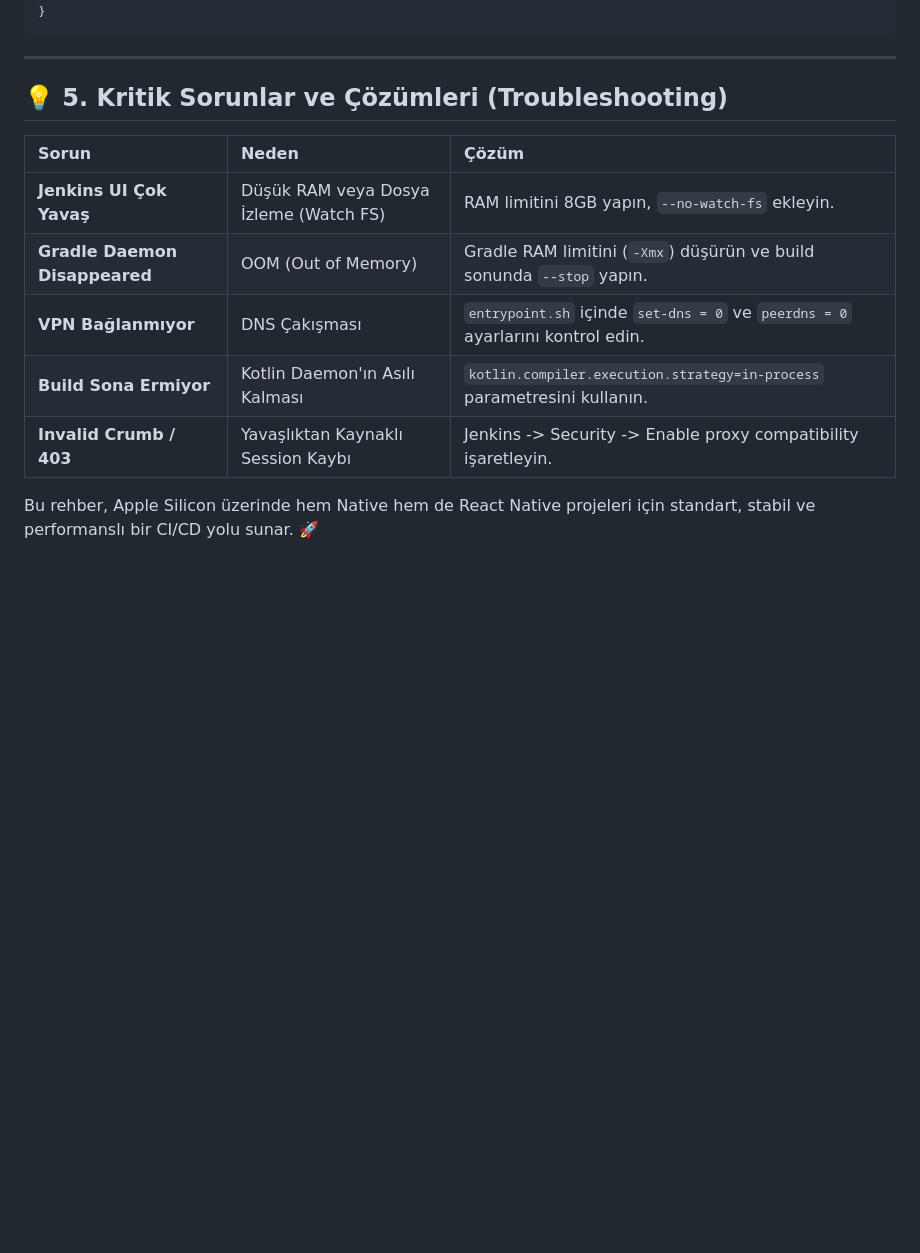
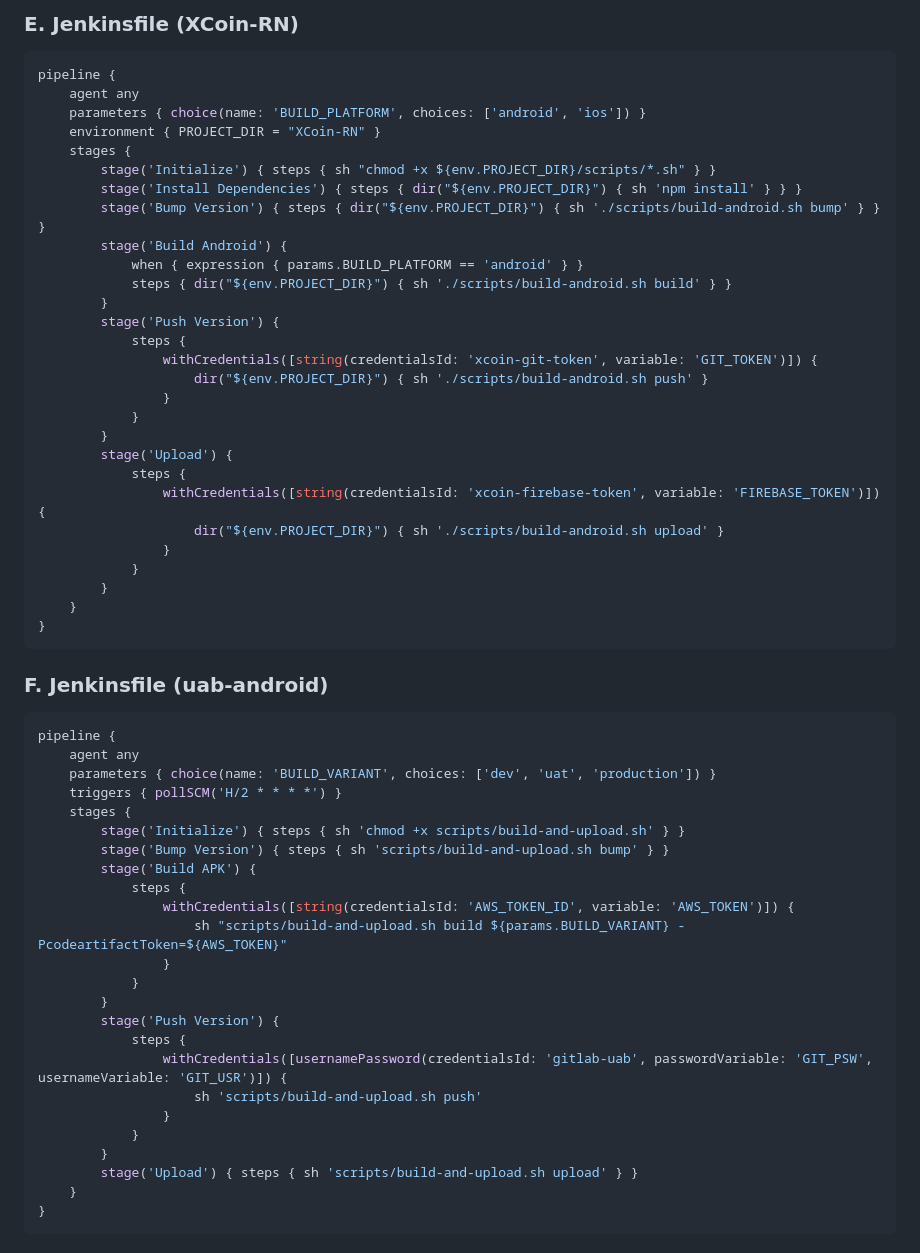
Before and after one commit to Definex-Mobile/XCoin-RN, a Markdown page: JENKINS_APPLE_SILICON_GUIDE.md, the part around one of its changes. Drawn GitHub-style; blank space fills up the shorter version.

````diff
--- a/JENKINS_APPLE_SILICON_GUIDE.md
+++ b/JENKINS_APPLE_SILICON_GUIDE.md
@@ -210,16 +242,61 @@ build_apk() {
+### E. Jenkinsfile (XCoin-RN)
+
+```groovy
+pipeline {
+    agent any
+    parameters { choice(name: 'BUILD_PLATFORM', choices: ['android', 'ios']) }
+    environment { PROJECT_DIR = "XCoin-RN" }
+    stages {
+        stage('Initialize') { steps { sh "chmod +x ${env.PROJECT_DIR}/scripts/*.sh" } }
+        stage('Install Dependencies') { steps { dir("${env.PROJECT_DIR}") { sh 'npm install' } } }
+        stage('Bump Version') { steps { dir("${env.PROJECT_DIR}") { sh './scripts/build-android.sh bump' } } }
+        stage('Build Android') {
+            when { expression { params.BUILD_PLATFORM == 'android' } }
+            steps { dir("${env.PROJECT_DIR}") { sh './scripts/build-android.sh build' } }
+        }
+        stage('Push Version') {
+            steps {
+                withCredentials([string(credentialsId: 'xcoin-git-token', variable: 'GIT_TOKEN')]) {
+                    dir("${env.PROJECT_DIR}") { sh './scripts/build-android.sh push' }
+                }
+            }
+        }
+        stage('Upload') {
+            steps {
+                withCredentials([string(credentialsId: 'xcoin-firebase-token', variable: 'FIREBASE_TOKEN')]) {
+                    dir("${env.PROJECT_DIR}") { sh './scripts/build-android.sh upload' }
+                }
+            }
+        }
+    }
 }
 ```
 
----
+### F. Jenkinsfile (uab-android)
 
-## 💡 5. Kritik Sorunlar ve Çözümleri (Troubleshooting)
-
-| Sorun                         | Neden                                  | Çözüm                                                                          |
-| :---------------------------- | :------------------------------------- | :----------------------------------------------------------------------------- |
-| **Jenkins UI Çok Yavaş**      | Düşük RAM veya Dosya İzleme (Watch FS) | RAM limitini 8GB yapın, `--no-watch-fs` ekleyin.                               |
-| **Gradle Daemon Disappeared** | OOM (Out of Memory)                    | Gradle RAM limitini (`-Xmx`) düşürün ve build sonunda `--stop` yapın.          |
-| **VPN Bağlanmıyor**           | DNS Çakışması                          | `entrypoint.sh` içinde `set-dns = 0` ve `peerdns = 0` ayarlarını kontrol edin. |
-| **Build Sona Ermiyor**        | Kotlin Daemon'ın Asılı Kalması         | `kotlin.compiler.execution.strategy=in-process` parametresini kullanın.        |
-| **Invalid Crumb / 403**       | Yavaşlıktan Kaynaklı Session Kaybı     | Jenkins -> Security -> Enable proxy compatibility işaretleyin.                 |
-
-Bu rehber, Apple Silicon üzerinde hem Native hem de React Native projeleri için standart, stabil ve performanslı bir CI/CD yolu sunar. 🚀
+```groovy
+pipeline {
+    agent any
+    parameters { choice(name: 'BUILD_VARIANT', choices: ['dev', 'uat', 'production']) }
+    triggers { pollSCM('H/2 * * * *') }
+    stages {
+        stage('Initialize') { steps { sh 'chmod +x scripts/build-and-upload.sh' } }
+        stage('Bump Version') { steps { sh 'scripts/build-and-upload.sh bump' } }
+        stage('Build APK') {
+            steps {
+                withCredentials([string(credentialsId: 'AWS_TOKEN_ID', variable: 'AWS_TOKEN')]) {
+                    sh "scripts/build-and-upload.sh build ${params.BUILD_VARIANT} -PcodeartifactToken=${AWS_TOKEN}"
+                }
+            }
+        }
+        stage('Push Version') {
+            steps {
+                withCredentials([usernamePassword(credentialsId: 'gitlab-uab', passwordVariable: 'GIT_PSW', usernameVariable: 'GIT_USR')]) {
+                    sh 'scripts/build-and-upload.sh push'
+                }
+            }
+        }
+        stage('Upload') { steps { sh 'scripts/build-and-upload.sh upload' } }
+    }
+}
+```
````
Also changed, not shown: other parts of JENKINS_APPLE_SILICON_GUIDE.md (+97 -65 lines).
